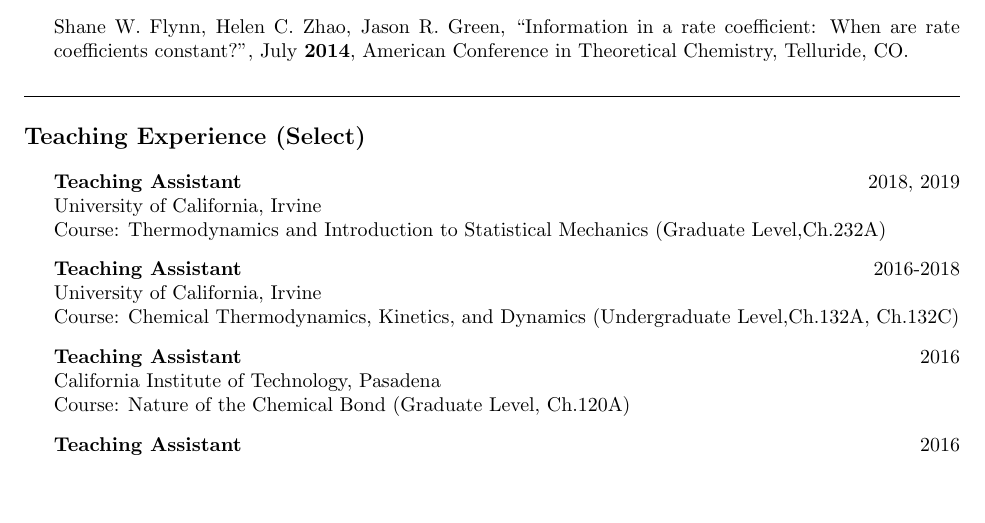
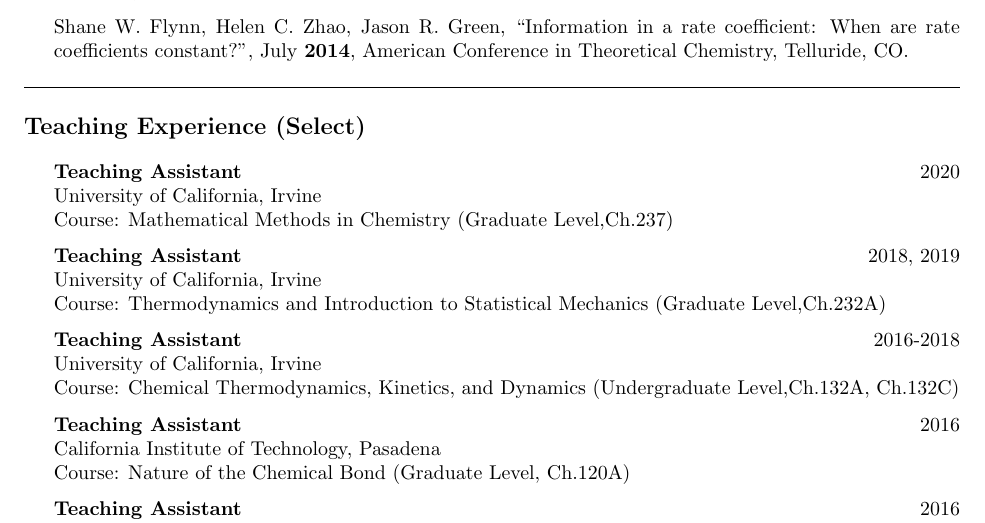
Before and after one commit to swflynn/Resume-CV, a LaTeX CV (CV/Shane_Flynn_CV.tex): part of page 2 of 3, cut so that both start at the same text, the shorter picture padded with empty space. Compiled offline with pdfLaTeX.

Commit message:
Update Teaching

```diff
--- a/CV/Shane_Flynn_CV.tex
+++ b/CV/Shane_Flynn_CV.tex
@@ -182,6 +182,13 @@
 
 \begin{itemize}
 %==============================================================================%
+%                          Graduate Math Methods
+%==============================================================================%
+\item \textbf{Teaching Assistant}\hfill 2020\\
+      University of California, Irvine\\
+		  Course: Mathematical Methods in Chemistry
+      (Graduate Level,Ch.237)
+%==============================================================================%
 %                          Graduate Thermodynamics
 %==============================================================================%
 \item \textbf{Teaching Assistant}\hfill 2018, 2019\\
```
Also changed, not shown: CV/Shane_Flynn_CV.pdf.
